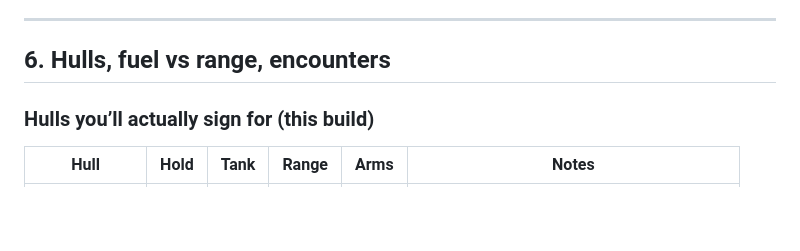
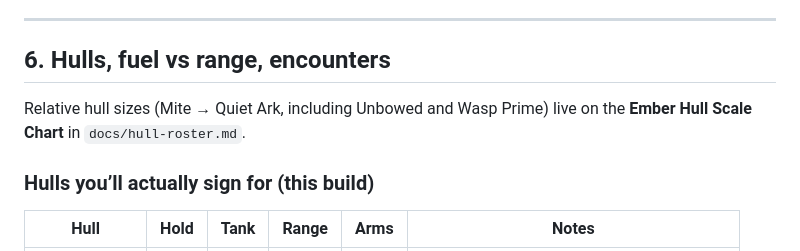
Before and after one commit to of1-dev/skiff-run, a Markdown page: GUIDE.md, the part around the change. Drawn GitHub-style; blank space fills up the shorter version.

Commit message:
docs: point GUIDE at Ember hull scale chart

```diff
--- a/GUIDE.md
+++ b/GUIDE.md
@@ -81,6 +81,8 @@ When you’re ready to scale, hunt a **yard** (Ember Reach, Ash Meridian, Knot H
 
 ## 6. Hulls, fuel vs range, encounters
 
+Relative hull sizes (Mite → Quiet Ark, including Unbowed and Wasp Prime) live on the **Ember Hull Scale Chart** in `docs/hull-roster.md`.
+
 ### Hulls you’ll actually sign for (this build)
 
 | Hull | Hold | Tank | Range | Arms | Notes |
```
